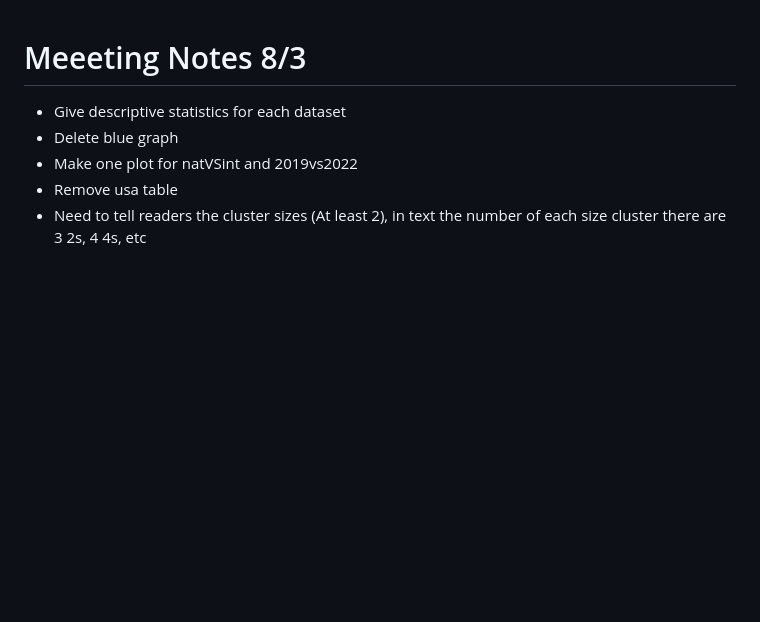
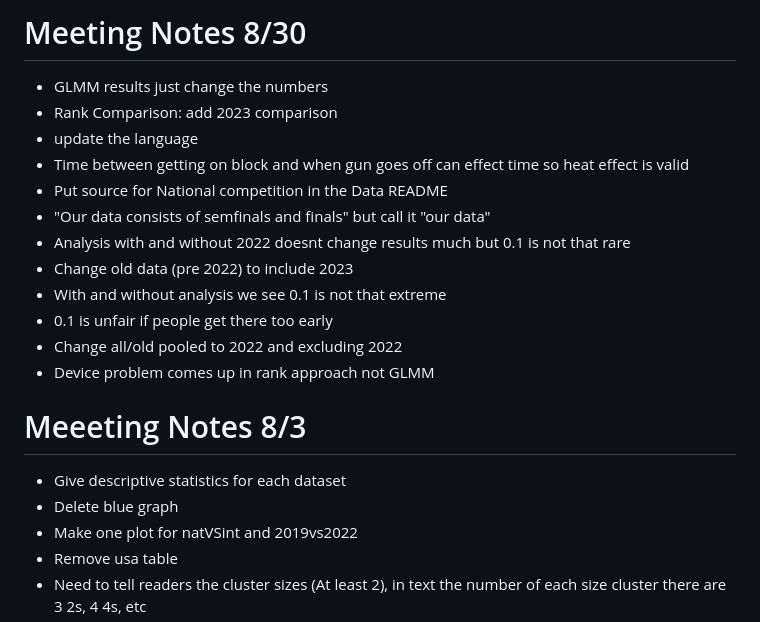
Before and after one commit to ofiore/Thesis, a Markdown page: MeetingNotes.md, the part around the change. GitHub-like rendering; blank space fills up the shorter version.

Commit message:
Meeting notes from 8/30 meeting

```diff
--- a/MeetingNotes.md
+++ b/MeetingNotes.md
@@ -1,3 +1,22 @@
+# Meeting Notes 8/30
++ GLMM results just change the numbers
++ Rank Comparison: add 2023 comparison
++ update the language
++ Time between getting on block and when gun goes off can effect time so heat effect is valid
++ Put source for National competition in the Data README
++ "Our data consists of semfinals and finals" but call it "our data"
++ Analysis with and without 2022 doesnt change results much but 0.1 is not that rare
++ Change old data (pre 2022) to include 2023
++ With and without analysis we see 0.1 is not that extreme
++ 0.1 is unfair if people get there too early
++ Change all/old pooled to 2022 and excluding 2022
++ Device problem comes up in rank approach not GLMM
+
+
+
+
+
+
 # Meeeting Notes 8/3
 + Give descriptive statistics for each dataset
 + Delete blue graph
```
